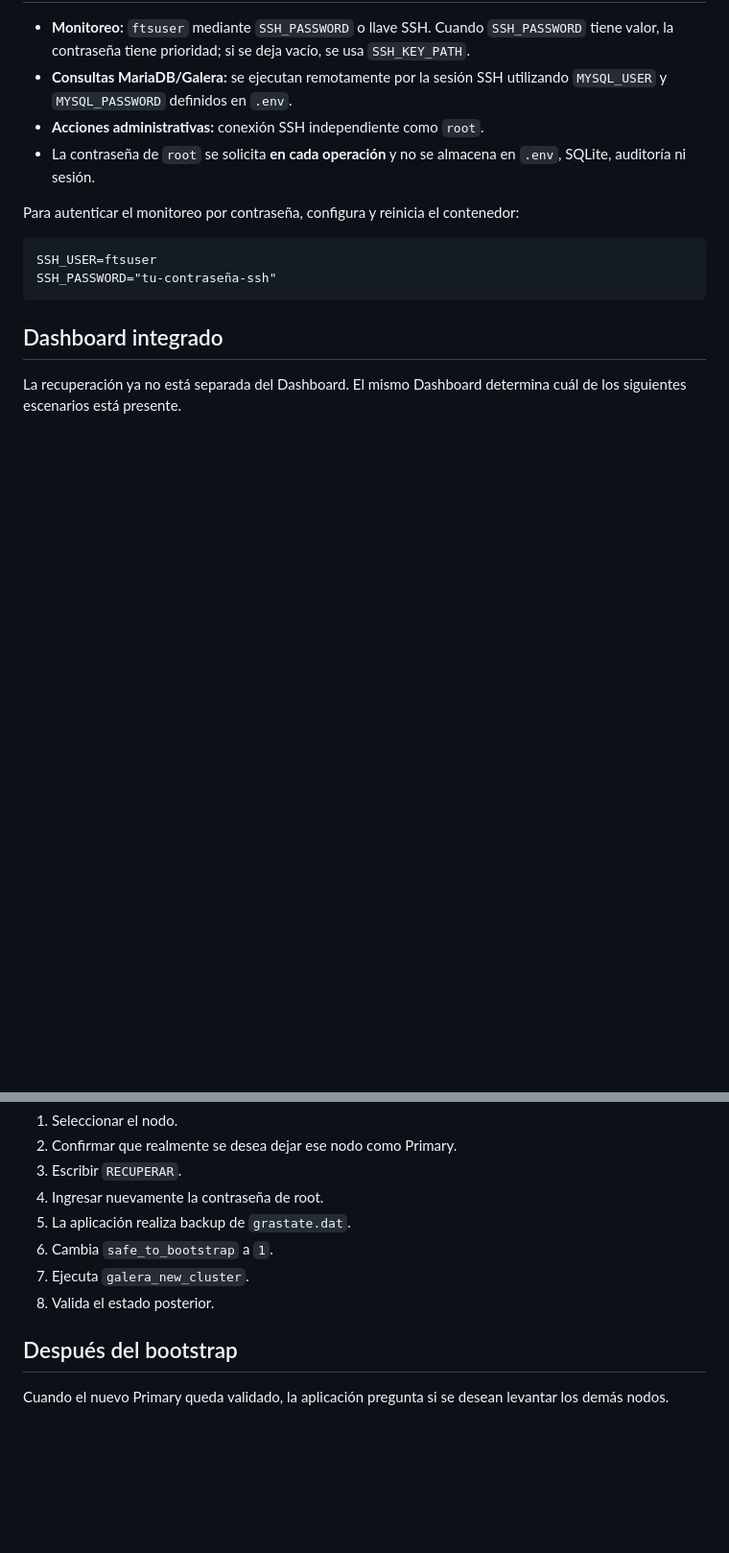
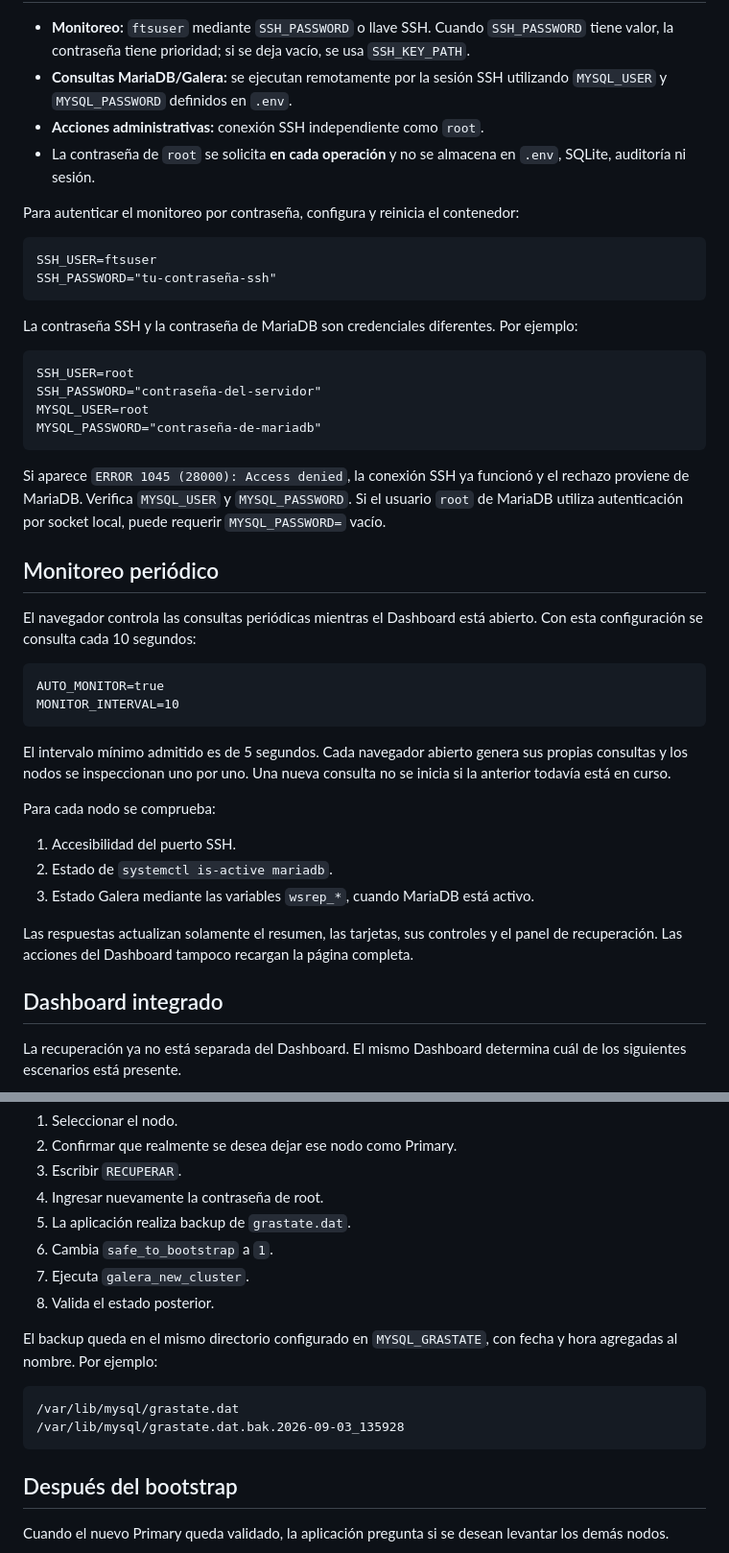
Before and after one commit to juan-quintero-fts/fts-galera-manager, a Markdown page: docs/AYUDA.md, 2 parts joined by grey strips. Shown at 96% size. Rendered like a GitHub page; blank space fills up the shorter version.

Commit message:
fix: manual ayuda

````diff
--- a/docs/AYUDA.md
+++ b/docs/AYUDA.md
@@ -20,6 +20,36 @@ SSH_USER=ftsuser
 SSH_PASSWORD="tu-contraseña-ssh"
 ```
 
+La contraseña SSH y la contraseña de MariaDB son credenciales diferentes. Por ejemplo:
+
+```dotenv
+SSH_USER=root
+SSH_PASSWORD="contraseña-del-servidor"
+MYSQL_USER=root
+MYSQL_PASSWORD="contraseña-de-mariadb"
+```
+
+Si aparece `ERROR 1045 (28000): Access denied`, la conexión SSH ya funcionó y el rechazo proviene de MariaDB. Verifica `MYSQL_USER` y `MYSQL_PASSWORD`. Si el usuario `root` de MariaDB utiliza autenticación por socket local, puede requerir `MYSQL_PASSWORD=` vacío.
+
+## Monitoreo periódico
+
+El navegador controla las consultas periódicas mientras el Dashboard está abierto. Con esta configuración se consulta cada 10 segundos:
+
+```dotenv
+AUTO_MONITOR=true
+MONITOR_INTERVAL=10
+```
+
+El intervalo mínimo admitido es de 5 segundos. Cada navegador abierto genera sus propias consultas y los nodos se inspeccionan uno por uno. Una nueva consulta no se inicia si la anterior todavía está en curso.
+
+Para cada nodo se comprueba:
+
+1. Accesibilidad del puerto SSH.
+2. Estado de `systemctl is-active mariadb`.
+3. Estado Galera mediante las variables `wsrep_*`, cuando MariaDB está activo.
+
+Las respuestas actualizan solamente el resumen, las tarjetas, sus controles y el panel de recuperación. Las acciones del Dashboard tampoco recargan la página completa.
+
 ## Dashboard integrado
 
 La recuperación ya no está separada del Dashboard. El mismo Dashboard determina cuál de los siguientes escenarios está presente.
@@ -117,6 +158,13 @@ Para establecer un nodo como Primary se requiere:
 7. Ejecuta `galera_new_cluster`.
 8. Valida el estado posterior.
 
+El backup queda en el mismo directorio configurado en `MYSQL_GRASTATE`, con fecha y hora agregadas al nombre. Por ejemplo:
+
+```text
+/var/lib/mysql/grastate.dat
+/var/lib/mysql/grastate.dat.bak.2026-09-03_135928
+```
+
 ## Después del bootstrap
 
 Cuando el nuevo Primary queda validado, la aplicación pregunta si se desean levantar los demás nodos.
````
Also changed, not shown: other parts of docs/AYUDA.md (+37 -6 lines).
